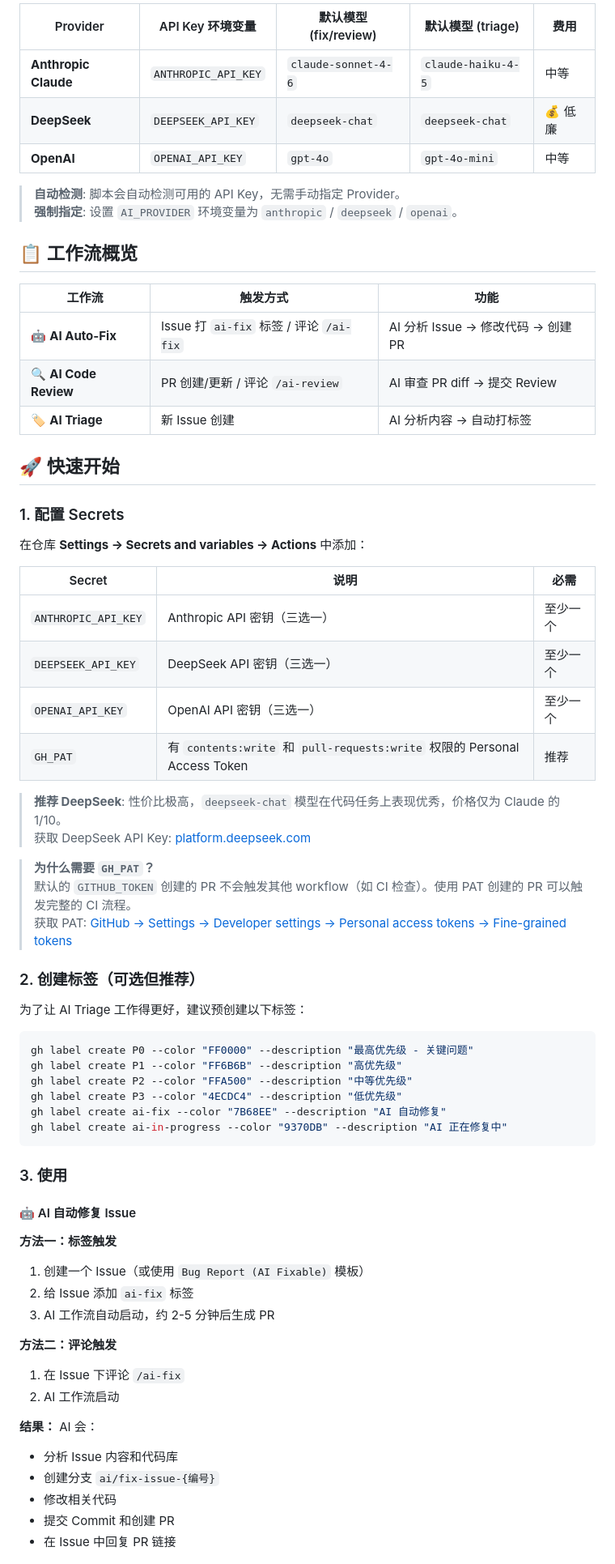
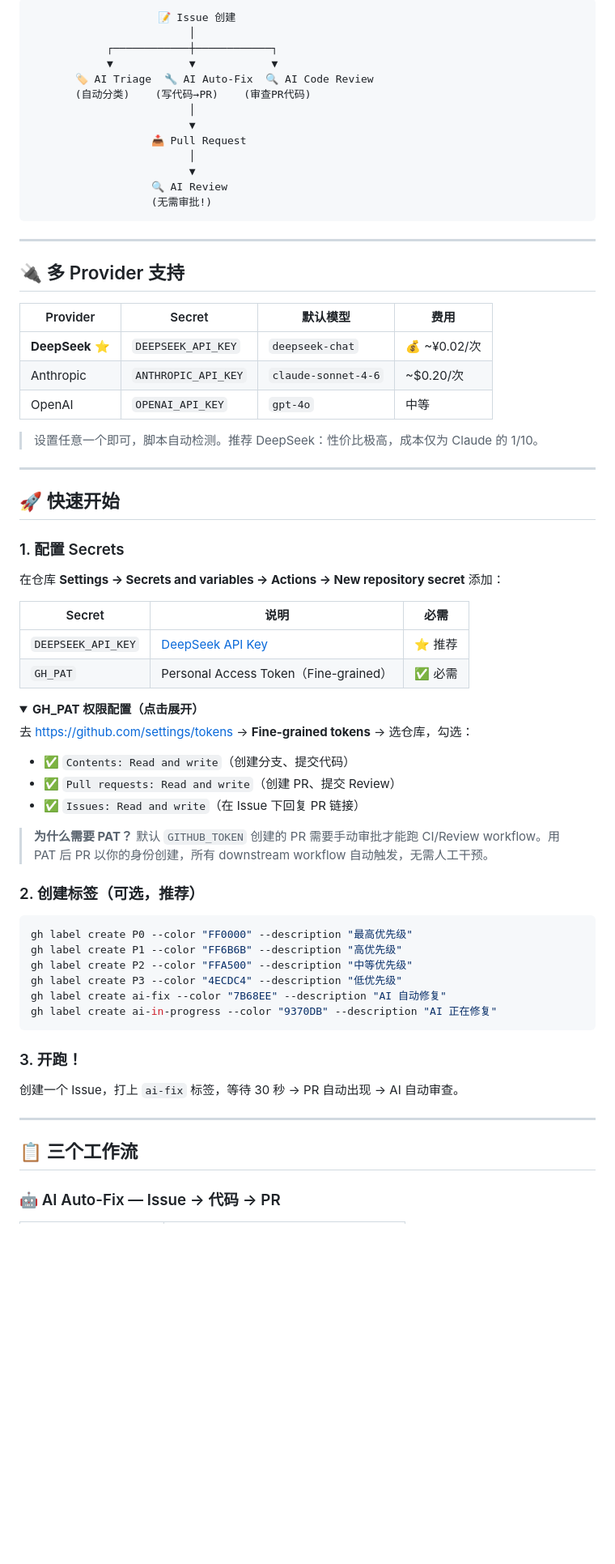
Before and after one commit to ctemple/test_action, a Markdown page: README.md, the part around one of its changes. Shown at 81% size. Drawn GitHub-style; folded sections open; blank space fills up the shorter version.

````diff
--- a/README.md
+++ b/README.md
@@ -6,71 +8,75 @@
 
-| Provider | API Key 环境变量 | 默认模型 (fix/review) | 默认模型 (triage) | 费用 |
-|----------|-----------------|----------------------|-------------------|------|
-| **Anthropic Claude** | `ANTHROPIC_API_KEY` | `claude-sonnet-4-6` | `claude-haiku-4-5` | 中等 |
-| **DeepSeek** | `DEEPSEEK_API_KEY` | `deepseek-chat` | `deepseek-chat` | 💰 低廉 |
-| **OpenAI** | `OPENAI_API_KEY` | `gpt-4o` | `gpt-4o-mini` | 中等 |
+```
+                    📝 Issue 创建
+                         │
+            ┌────────────┼────────────┐
+            ▼            ▼            ▼
+       🏷️ AI Triage  🔧 AI Auto-Fix  🔍 AI Code Review
+       (自动分类)    (写代码→PR)    (审查PR代码)
+                         │
+                         ▼
+                   📥 Pull Request
+                         │
+                         ▼
+                   🔍 AI Review
+                   (无需审批!)
+```
 
-> **自动检测**: 脚本会自动检测可用的 API Key，无需手动指定 Provider。
-> **强制指定**: 设置 `AI_PROVIDER` 环境变量为 `anthropic` / `deepseek` / `openai`。
+---
 
-## 📋 工作流概览
+## 🔌 多 Provider 支持
 
-| 工作流 | 触发方式 | 功能 |
-|--------|----------|------|
-| 🤖 **AI Auto-Fix** | Issue 打 `ai-fix` 标签 / 评论 `/ai-fix` | AI 分析 Issue → 修改代码 → 创建 PR |
-| 🔍 **AI Code Review** | PR 创建/更新 / 评论 `/ai-review` | AI 审查 PR diff → 提交 Review |
-| 🏷️ **AI Triage** | 新 Issue 创建 | AI 分析内容 → 自动打标签 |
+| Provider | Secret | 默认模型 | 费用 |
+|----------|--------|----------|------|
+| **DeepSeek** ⭐ | `DEEPSEEK_API_KEY` | `deepseek-chat` | 💰 ~¥0.02/次 |
+| Anthropic | `ANTHROPIC_API_KEY` | `claude-sonnet-4-6` | ~$0.20/次 |
+| OpenAI | `OPENAI_API_KEY` | `gpt-4o` | 中等 |
+
+> 设置任意一个即可，脚本自动检测。推荐 DeepSeek：性价比极高，成本仅为 Claude 的 1/10。
+
+---
 
 ## 🚀 快速开始
 
 ### 1. 配置 Secrets
 
-在仓库 **Settings → Secrets and variables → Actions** 中添加：
+在仓库 **Settings → Secrets and variables → Actions → New repository secret** 添加：
 
 | Secret | 说明 | 必需 |
-|--------|------|------|
-| `ANTHROPIC_API_KEY` | Anthropic API 密钥（三选一） | 至少一个 |
-| `DEEPSEEK_API_KEY` | DeepSeek API 密钥（三选一） | 至少一个 |
-| `OPENAI_API_KEY` | OpenAI API 密钥（三选一） | 至少一个 |
-| `GH_PAT` | 有 `contents:write` 和 `pull-requests:write` 权限的 Personal Access Token | 推荐 |
+|--------|------|:---:|
+| `DEEPSEEK_API_KEY` | [DeepSeek API Key](https://platform.deepseek.com/) | ⭐ 推荐 |
+| `GH_PAT` | Personal Access Token（Fine-grained） | ✅ 必需 |
 
-> **推荐 DeepSeek**: 性价比极高，`deepseek-chat` 模型在代码任务上表现优秀，价格仅为 Claude 的 1/10。
-> 获取 DeepSeek API Key: [platform.deepseek.com](https://platform.deepseek.com/)
+<details>
+<summary><b>GH_PAT 权限配置（点击展开）</b></summary>
 
-> **为什么需要 `GH_PAT`？**
-> 默认的 `GITHUB_TOKEN` 创建的 PR 不会触发其他 workflow（如 CI 检查）。使用 PAT 创建的 PR 可以触发完整的 CI 流程。
-> 获取 PAT: [GitHub → Settings → Developer settings → Personal access tokens → Fine-grained tokens](https://github.com/settings/tokens)
+去 https://github.com/settings/tokens → **Fine-grained tokens** → 选仓库，勾选：
 
-### 2. 创建标签（可选但推荐）
+- ✅ `Contents: Read and write`（创建分支、提交代码）
+- ✅ `Pull requests: Read and write`（创建 PR、提交 Review）
+- ✅ `Issues: Read and write`（在 Issue 下回复 PR 链接）
 
-为了让 AI Triage 工作得更好，建议预创建以下标签：
+> **为什么需要 PAT？** 默认 `GITHUB_TOKEN` 创建的 PR 需要手动审批才能跑 CI/Review workflow。用 PAT 后 PR 以你的身份创建，所有 downstream workflow 自动触发，无需人工干预。
+</details>
+
+### 2. 创建标签（可选，推荐）
 
 ```bash
-gh label create P0 --color "FF0000" --description "最高优先级 - 关键问题"
+gh label create P0 --color "FF0000" --description "最高优先级"
 gh label create P1 --color "FF6B6B" --description "高优先级"
 gh label create P2 --color "FFA500" --description "中等优先级"
 gh label create P3 --color "4ECDC4" --description "低优先级"
 gh label create ai-fix --color "7B68EE" --description "AI 自动修复"
-gh label create ai-in-progress --color "9370DB" --description "AI 正在修复中"
+gh label create ai-in-progress --color "9370DB" --description "AI 正在修复"
 ```
 
-### 3. 使用
+### 3. 开跑！
 
-#### 🤖 AI 自动修复 Issue
+创建一个 Issue，打上 `ai-fix` 标签，等待 30 秒 → PR 自动出现 → AI 自动审查。
 
-**方法一：标签触发**
-1. 创建一个 Issue（或使用 `Bug Report (AI Fixable)` 模板）
-2. 给 Issue 添加 `ai-fix` 标签
-3. AI 工作流自动启动，约 2-5 分钟后生成 PR
+---
 
-**方法二：评论触发**
-1. 在 Issue 下评论 `/ai-fix`
-2. AI 工作流启动
+## 📋 三个工作流
 
-**结果：** AI 会：
-- 分析 Issue 内容和代码库
-- 创建分支 `ai/fix-issue-{编号}`
-- 修改相关代码
-- 提交 Commit 和创建 PR
-- 在 Issue 中回复 PR 链接
+### 🤖 AI Auto-Fix — Issue → 代码 → PR
 
````
Also changed, not shown: other parts of README.md (+112 -112 lines).
